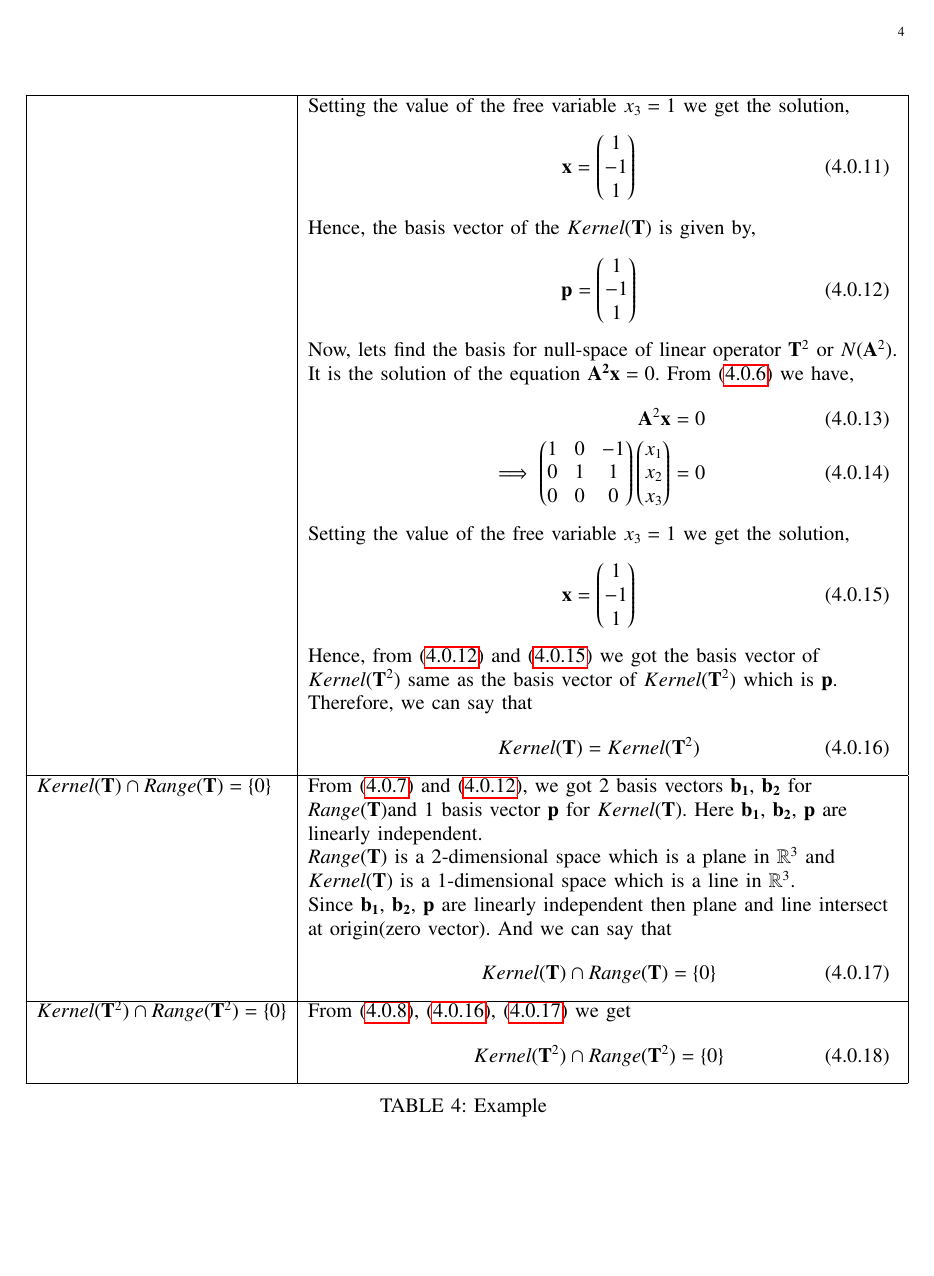
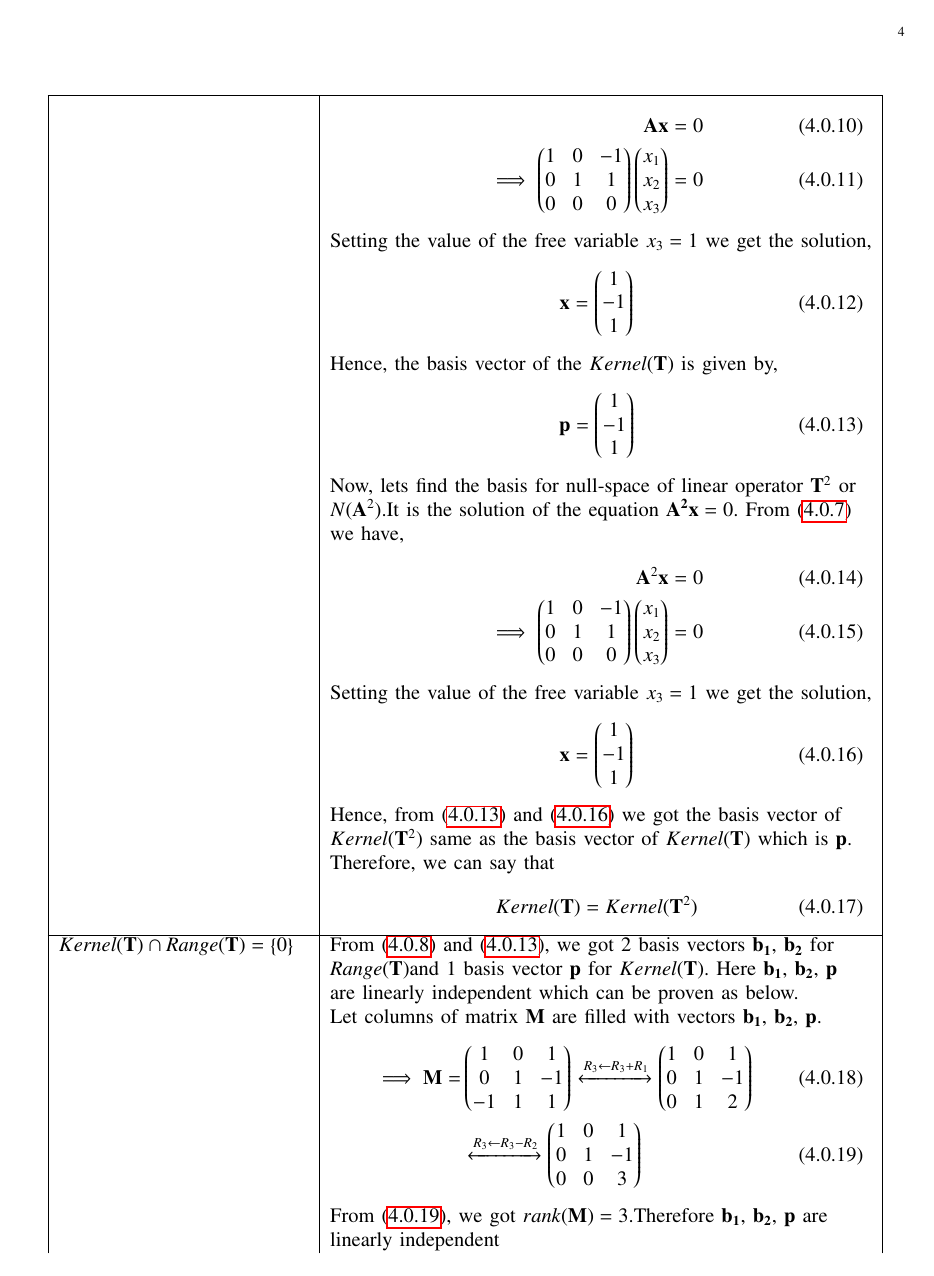
Before and after one commit to Bharat437/Matrix_Theory, a LaTeX problem sheet (Assignment14/Assignment_14.tex): page 4 of 4 before the commit and page 4 of 5 after it. Compiled offline with pdfLaTeX.

Commit message:
Update Assignment_14.tex

```diff
--- a/Assignment14/Assignment_14.tex
+++ b/Assignment14/Assignment_14.tex
@@ -249 +248,2 @@ Convert both $\vec{A}$ and $\vec{A}^2$ to&\\Row Reduced echelon&For matrix $\vec
+    \myvec{0&7&7\\-1&4&5\\-5&13&18}\xleftrightarrow[]{R1\leftrightarrow R2}\myvec{-1&4&5\\0&7&7\\-5&13&18}\\\xleftrightarrow[]{R_3\leftarrow R_3-5R_1}\myvec{-1&4&5\\0&7&7\\0&-7&-7}\xleftrightarrow[]{R_3\leftarrow R3+R_1}\myvec{-1&4&5\\0&7&7\\0&0&0}\\\xleftrightarrow[R_1\leftarrow -R_1]{R_2\leftarrow\frac{R_2}{7}}\myvec{1&-4&-5\\0&1&1\\0&0&0}\xleftrightarrow[]{R1\leftarrow R_1+4R_2}\myvec{1&0&-1\\0&1&1\\0&0&0}\label{A2ref}
 \end{align}}\\
@@ -253,3 +253,4 @@ Convert both $\vec{A}$ and $\vec{A}^2$ to&\\Row Reduced echelon&For matrix $\vec
     Range(\vec{T})=Range(\vec{T}^2)\label{exp1}
 \end{align}}\\
 \hline
+$Kernel(\vec{T})=Kernel(\vec{T}^2)$&Lets find the basis for null-space of linear operator $\vec{T}$ or $N(\vec{A})$.\\&It is the solution of the equation $\vec{Ax}=0$. From \eqref{Aref} we have,\\&\parbox{11cm}{\begin{align}
@@ -257,27 +257,30 @@ $Kernel(\vec{T})=Kernel(\vec{T}^2)$&Lets find the basis for null-space of linear
 \vec{Ax} &= 0\\
 \implies\myvec{1&0&-1\\0&1&1\\0&0&0}\myvec{x_1\\x_2\\x_3} &= 0
-\end{align}}\\&Setting the value of the free variable $x_3 = 1$ we get the solution,\\&\parbox{12cm}{
+\end{align}}\\&Setting the value of the free variable $x_3 = 1$ we get the solution,\\&\parbox{11cm}{
 \begin{align}
 \vec{x} &= \myvec{1\\-1\\1}
-\end{align}}\\&Hence, the basis vector of the $Kernel(\vec{T})$ is given by,\\&\parbox{12cm}{
+\end{align}}\\&Hence, the basis vector of the $Kernel(\vec{T})$ is given by,\\&\parbox{11cm}{
 \begin{align}
 \vec{p} &= \myvec{1\\-1\\1}\label{bp1}
-\end{align}}\\&Now, lets find the basis for null-space of linear operator $\vec{T}^2$ or $N(\vec{A}^2)$.\\&It is the solution of the equation $\vec{A^2x}=0$. From \eqref{A2ref} we have,\\&\parbox{12cm}{\begin{align}
+\end{align}}\\&Now, lets find the basis for null-space of linear operator $\vec{T}^2$ or\\&$N(\vec{A}^2)$.It is the solution of the equation $\vec{A^2x}=0$. From \eqref{A2ref}\\&we have,\\&\parbox{11cm}{\begin{align}
 \vec{A}^2\vec{x} &= 0\\
 \implies\myvec{1&0&-1\\0&1&1\\0&0&0}\myvec{x_1\\x_2\\x_3} &= 0
-\end{align}}\\&Setting the value of the free variable $x_3 = 1$ we get the solution,\\&\parbox{12cm}{
+\end{align}}\\&Setting the value of the free variable $x_3 = 1$ we get the solution,\\&\parbox{11cm}{
 \begin{align}
 \vec{x} &= \myvec{1\\-1\\1}\label{bp2}
-\end{align}}\\&Hence, from \eqref{bp1} and \eqref{bp2} we got the basis vector of\\&$Kernel(\vec{T}^2)$ same as the basis vector of $Kernel(\vec{T}^2)$ which is $\vec{p}$.\\&Therefore, we can say that\\&\parbox{12cm}{\begin{align}
+\end{align}}\\&Hence, from \eqref{bp1} and \eqref{bp2} we got the basis vector of\\&$Kernel(\vec{T}^2)$ same as the basis vector of $Kernel(\vec{T})$ which is $\vec{p}$.\\&Therefore, we can say that\\&\parbox{11cm}{\begin{align}
     Kernel(\vec{T})=Kernel(\vec{T}^2)\label{exp2}
 \end{align}}\\
 \hline
-$Kernel(\vec{T})\cap Range(\vec{T})=\cbrak{0}$&From \eqref{basis} and \eqref{bp1}, we got 2 basis vectors $\vec{b_1}$, $\vec{b_2}$ for \\&$Range(\vec{T})$and 1 basis vector $\vec{p}$ for $Kernel(\vec{T})$. Here $\vec{b_1}$, $\vec{b_2}$, $\vec{p}$ are\\&linearly independent.\\&$Range(\vec{T})$ is a 2-dimensional space which is a plane in $\mathbb{R}^3$ and\\&$Kernel(\vec{T})$ is a 1-dimensional space which is a line in $\mathbb{R}^3$.\\&Since $\vec{b_1}$, $\vec{b_2}$, $\vec{p}$ are linearly independent then plane and line intersect\\&at origin(zero vector). And we can say that\\&\parbox{12cm}{\begin{align}
+$Kernel(\vec{T})\cap Range(\vec{T})=\cbrak{0}$&From \eqref{basis} and \eqref{bp1}, we got 2 basis vectors $\vec{b_1}$, $\vec{b_2}$ for \\&$Range(\vec{T})$and 1 basis vector $\vec{p}$ for $Kernel(\vec{T})$. Here $\vec{b_1}$, $\vec{b_2}$, $\vec{p}$\\&are linearly independent which can be proven as below.\\&Let columns of matrix $\vec{M}$ are filled with vectors $\vec{b_1}$, $\vec{b_2}$, $\vec{p}$.\\&\parbox{11cm}{\begin{align}
+    \implies\vec{M}=&\myvec{1&0&1\\0&1&-1\\-1&1&1}\xleftrightarrow[]{R_3\leftarrow R_3+R_1}\myvec{1&0&1\\0&1&-1\\0&1&2}\\
+    &\xleftrightarrow[]{R_3\leftarrow R_3-R_2}\myvec{1&0&1\\0&1&-1\\0&0&3}\label{rkm}
+\end{align}}\\&From \eqref{rkm}, we got $rank(\vec{M})=3$.Therefore $\vec{b_1}$, $\vec{b_2}$, $\vec{p}$ are\\&linearly independent\\&$Range(\vec{T})$ is a 2-dimensional space which is a plane in $\mathbb{R}^3$ and\\&$Kernel(\vec{T})$ is a 1-dimensional space which is a line in $\mathbb{R}^3$.\\&Since $\vec{b_1}$, $\vec{b_2}$, $\vec{p}$ are linearly independent then plane and line \\&intersect at origin(zero vector). And we can say that\\&\parbox{11cm}{\begin{align}
     Kernel(\vec{T})\cap Range(\vec{T})=\cbrak{0}\label{exp3}
-\end{align}}\\
+\end{align}}\\&\\
 \hline
-$Kernel(\vec{T}^2)\cap Range(\vec{T}^2)=\cbrak{0}$&From \eqref{exp1}, \eqref{exp2}, \eqref{exp3} we get\\&\parbox{12cm}{\begin{align}
-    Kernel(\vec{T}^2)\cap Range(\vec{T}^2)=\cbrak{0}
+$Kernel(\vec{T}^2)\cap Range(\vec{T}^2)=\cbrak{0}$&From \eqref{exp1}, \eqref{exp2}, \eqref{exp3} we get\\&\parbox{11cm}{\begin{align}
+    \implies Kernel(\vec{T}^2)\cap Range(\vec{T}^2)=\cbrak{0}
 \end{align}}\\
 \hline
 \caption{Example}
```
Also changed, not shown: Assignment14/Assignment_14.tex (16 more changed lines).
